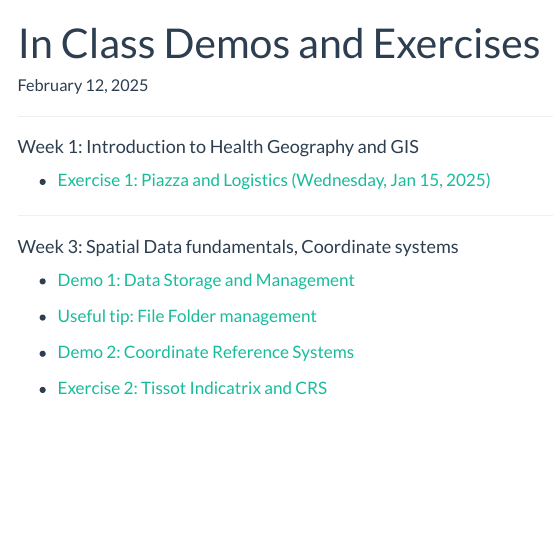
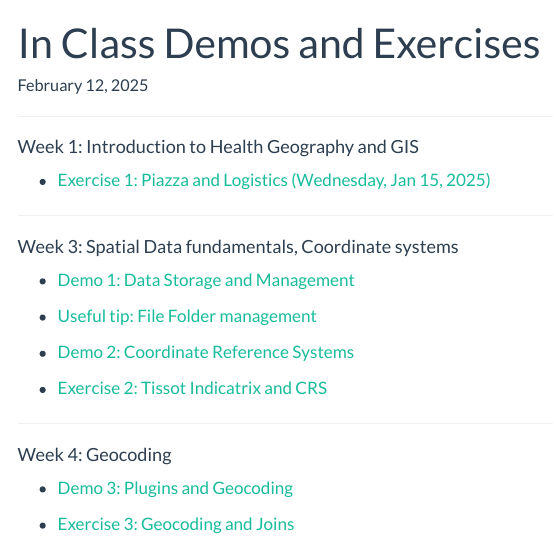
Before and after one commit to varungoel123/geog531_website, a Quarto document (exercises.qmd): the page in a window 1100 px wide, from its top. Rendered offline with R 4.5, knitr and Pandoc in place of Quarto, with nearby package versions; menus at the side of the page are left out.

Commit message:
add ex3 and demo3

```diff
--- a/exercises.qmd
+++ b/exercises.qmd
@@ -21,3 +21,12 @@ date-format: medium
 -   [Demo 2: Coordinate Reference Systems](./exercises/demo2_CRS.html){target="_blank"}
 
 -    [Exercise 2: Tissot Indicatrix and CRS](./exercises/GEOG_510_ex4_tissot.html){target="_blank"}
+
+
+------------------------------------------------------------------------
+
+#### Week 4: Geocoding
+
+-   [Demo 3: Plugins and Geocoding](./exercises/GEOG510_demo3_PluginGeocode.qmd){target="_blank"}
+
+-    [Exercise 3: Geocoding and Joins](./exercises/GEOG510_ex3_GeocodeJoins.qmd){target="_blank"}
```
Also changed, not shown: 2 other files.
